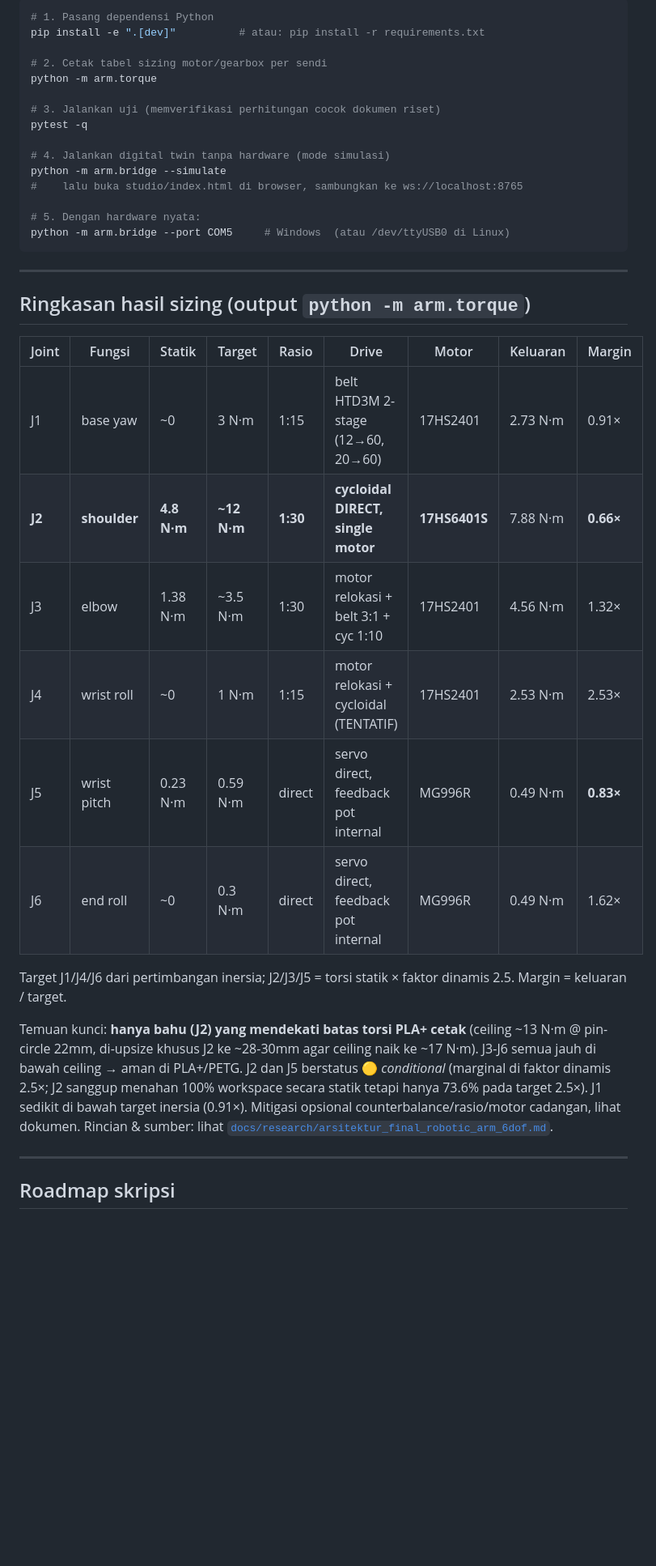
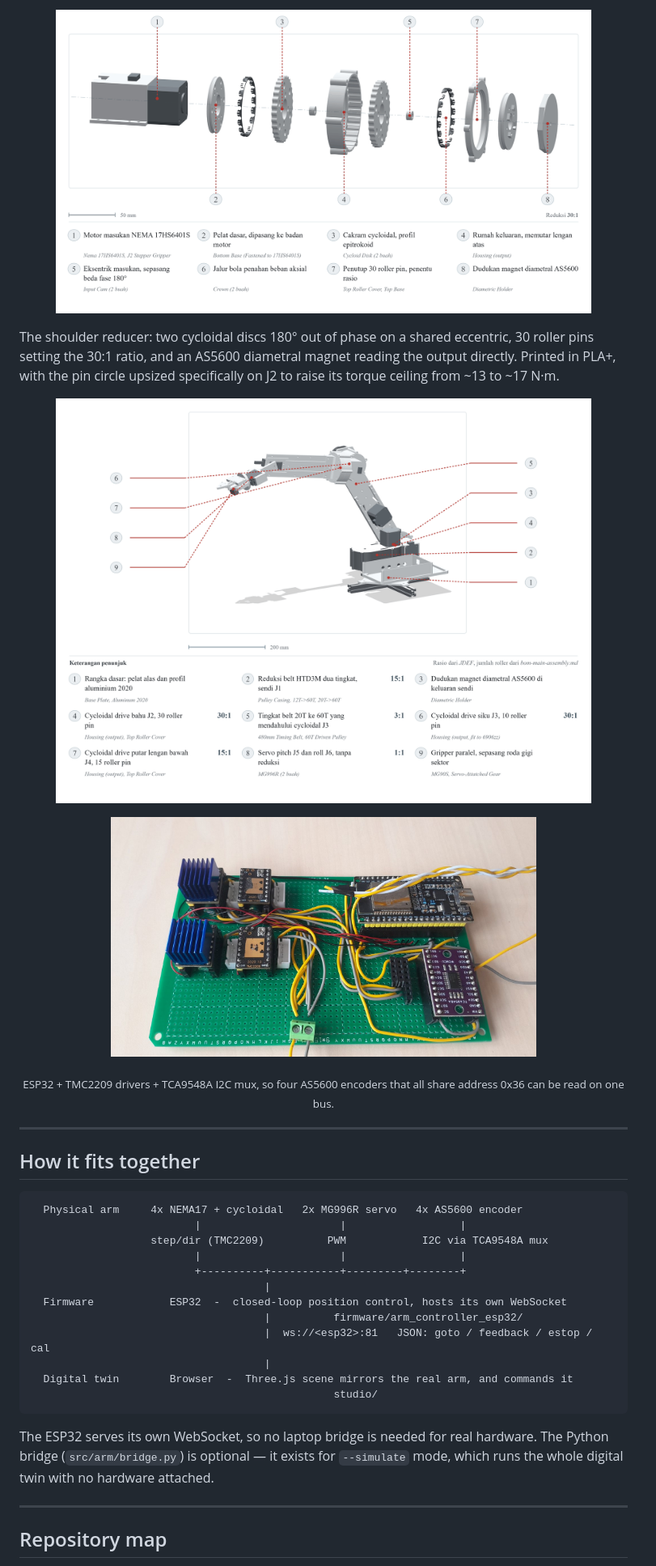
Before and after one commit to kutilz/robotic-arm, a Markdown page: README.md, the part around one of its changes. Shown at 81% size. GitHub-like rendering; pictures changed too: docs/img/control-board.jpg (added), docs/img/cycloidal-exploded.png (added), docs/img/mechanism.png (added); blank space fills up the shorter version.

````diff
--- a/README.md
+++ b/README.md
@@ -63,48 +69,41 @@ Tiga kontribusi skripsi yang tercermin di repo:
 
-```bash
-# 1. Pasang dependensi Python
-pip install -e ".[dev]"          # atau: pip install -r requirements.txt
+<p align="center"><img src="docs/img/cycloidal-exploded.png" alt="Exploded view of the J2 cycloidal drive" width="88%"></p>
 
-# 2. Cetak tabel sizing motor/gearbox per sendi
-python -m arm.torque
+The shoulder reducer: two cycloidal discs 180&deg; out of phase on a shared eccentric,
+30 roller pins setting the 30:1 ratio, and an AS5600 diametral magnet reading the output
+directly. Printed in PLA+, with the pin circle upsized specifically on J2 to raise its
+torque ceiling from ~13 to ~17 N&middot;m.
 
-# 3. Jalankan uji (memverifikasi perhitungan cocok dokumen riset)
-pytest -q
+<p align="center"><img src="docs/img/mechanism.png" alt="Full arm mechanism with callouts" width="88%"></p>
 
-# 4. Jalankan digital twin tanpa hardware (mode simulasi)
-python -m arm.bridge --simulate
-#    lalu buka studio/index.html di browser, sambungkan ke ws://localhost:8765
-
-# 5. Dengan hardware nyata:
-python -m arm.bridge --port COM5     # Windows  (atau /dev/ttyUSB0 di Linux)
-```
+<p align="center"><img src="docs/img/control-board.jpg" alt="ESP32 control board" width="70%"></p>
+<p align="center"><sub>ESP32 + TMC2209 drivers + TCA9548A I2C mux, so four AS5600 encoders
+that all share address 0x36 can be read on one bus.</sub></p>
 
 ---
 
-## Ringkasan hasil sizing (output `python -m arm.torque`)
+## How it fits together
 
-| Joint  | Fungsi       | Statik      | Target      | Rasio    | Drive                                 | Motor         | Keluaran | Margin    |
-| ------ | ------------ | ----------- | ----------- | -------- | ------------------------------------- | ------------- | -------- | --------- |
-| J1     | base yaw     | ~0          | 3 N·m       | 1:15     | belt HTD3M 2-stage (12→60, 20→60)     | 17HS2401      | 2.73 N·m | 0.91×     |
-| **J2** | **shoulder** | **4.8 N·m** | **~12 N·m** | **1:30** | **cycloidal DIRECT, single motor**    | **17HS6401S** | 7.88 N·m | **0.66×** |
-| J3     | elbow        | 1.38 N·m    | ~3.5 N·m    | 1:30     | motor relokasi + belt 3:1 + cyc 1:10  | 17HS2401      | 4.56 N·m | 1.32×     |
-| J4     | wrist roll   | ~0          | 1 N·m       | 1:15     | motor relokasi + cycloidal (TENTATIF) | 17HS2401      | 2.53 N·m | 2.53×     |
-| J5     | wrist pitch  | 0.23 N·m    | 0.59 N·m    | direct   | servo direct, feedback pot internal   | MG996R        | 0.49 N·m | **0.83×** |
-| J6     | end roll     | ~0          | 0.3 N·m     | direct   | servo direct, feedback pot internal   | MG996R        | 0.49 N·m | 1.62×     |
+```
+  Physical arm     4x NEMA17 + cycloidal   2x MG996R servo   4x AS5600 encoder
+                          |                      |                  |
+                   step/dir (TMC2209)          PWM            I2C via TCA9548A mux
+                          |                      |                  |
+                          +----------+-----------+---------+--------+
+                                     |
+  Firmware            ESP32  -  closed-loop position control, hosts its own WebSocket
+                                     |          firmware/arm_controller_esp32/
+                                     |  ws://<esp32>:81   JSON: goto / feedback / estop / cal
+                                     |
+  Digital twin        Browser  -  Three.js scene mirrors the real arm, and commands it
+                                                studio/
+```
 
-Target J1/J4/J6 dari pertimbangan inersia; J2/J3/J5 = torsi statik × faktor
-dinamis 2.5. Margin = keluaran / target.
-
-Temuan kunci: **hanya bahu (J2) yang mendekati batas torsi PLA+ cetak** (ceiling
-~13 N·m @ pin-circle 22mm, di-upsize khusus J2 ke ~28-30mm agar ceiling naik ke
-~17 N·m). J3-J6 semua jauh di bawah ceiling → aman di PLA+/PETG. J2 dan J5
-berstatus 🟡 *conditional* (marginal di faktor dinamis 2.5×; J2 sanggup menahan
-100% workspace secara statik tetapi hanya 73.6% pada target 2.5×). J1 sedikit di
-bawah target inersia (0.91×). Mitigasi opsional counterbalance/rasio/motor
-cadangan, lihat dokumen. Rincian & sumber: lihat
-[`docs/research/arsitektur_final_robotic_arm_6dof.md`](docs/research/arsitektur_final_robotic_arm_6dof.md).
+The ESP32 serves its own WebSocket, so no laptop bridge is needed for real hardware.
+The Python bridge (`src/arm/bridge.py`) is optional &mdash; it exists for `--simulate`
+mode, which runs the whole digital twin with no hardware attached.
 
 ---
 
-## Roadmap skripsi
+## Repository map
 
````
Also changed, not shown: other parts of README.md (+116 -60 lines), CONTRIBUTING.md (+1 -1 lines), docs/img/arm-built.jpg (added), docs/img/digital-twin.png (added), docs/img/poses.png (added), 1 other file.
